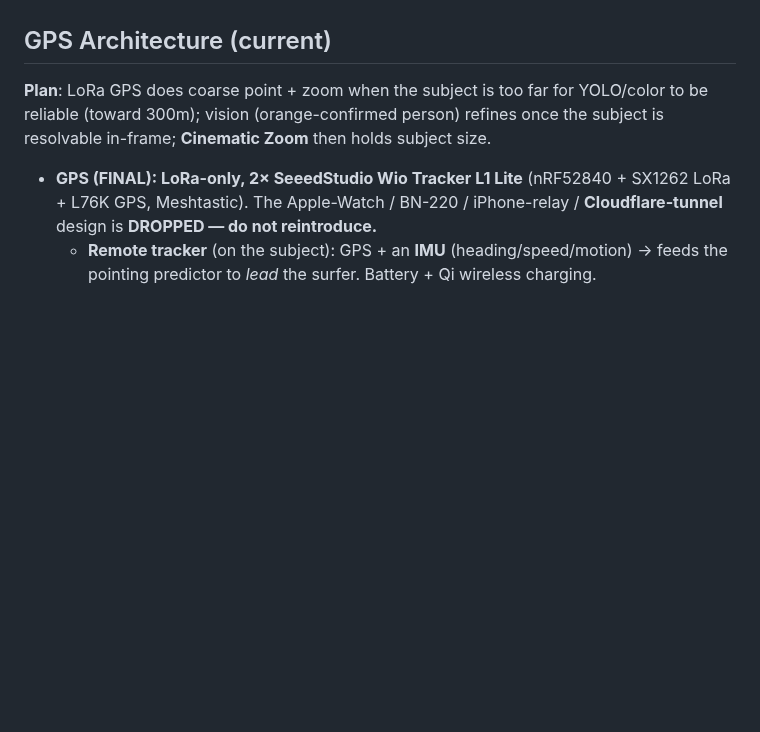
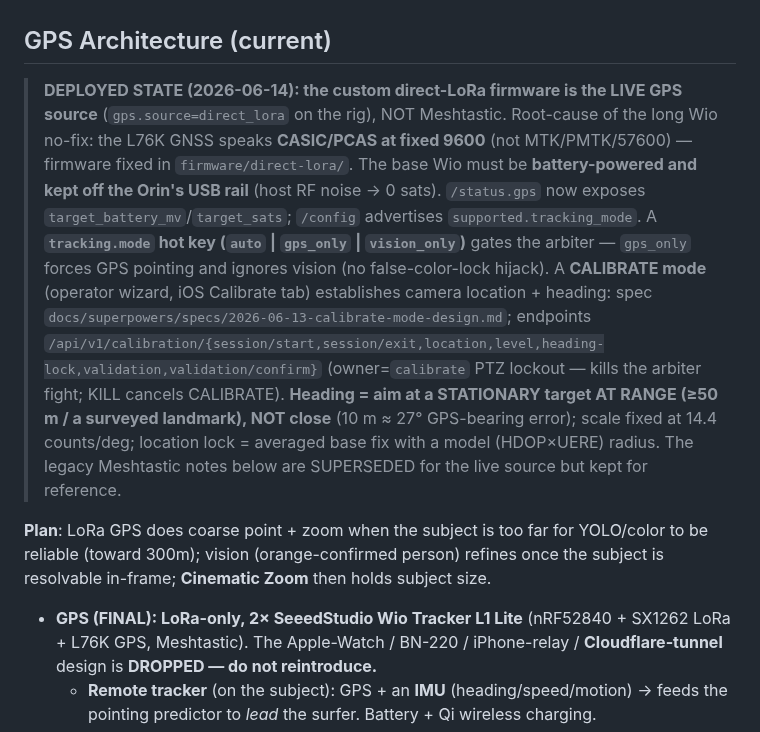
Before and after one commit to stonezone/jetsonTracker, a Markdown page: CLAUDE.md, the part around the change. GitHub-like rendering; blank space fills up the shorter version.

Commit message:
docs(claude-md): GPS section reflects the deployed direct-LoRa source + tracking.mode + CALIBRATE
The live rig now runs gps.source=direct_lora (not Meshtastic) with the
tracking.mode hot key (auto/gps_only/vision_only) and the CALIBRATE wizard
endpoints; the section was stale (Meshtastic-only). Adds a DEPLOYED-STATE
note pointing to the calibrate spec + the firmware fix, the battery/off-Orin
GPS-interference rule, and the aim-at-stationary-target-at-range heading
method. Legacy Meshtastic notes kept for reference.

Co-Authored-By: Claude Opus 4.8 (1M context) <noreply@anthropic.com>

```diff
--- a/CLAUDE.md
+++ b/CLAUDE.md
@@ -227,6 +227,8 @@ jetsonTracker/                 # master repo (product = WaveCam)
 
 ## GPS Architecture (current)
 
+> **DEPLOYED STATE (2026-06-14): the custom direct-LoRa firmware is the LIVE GPS source** (`gps.source=direct_lora` on the rig), NOT Meshtastic. Root-cause of the long Wio no-fix: the L76K GNSS speaks **CASIC/PCAS at fixed 9600** (not MTK/PMTK/57600) — firmware fixed in `firmware/direct-lora/`. The base Wio must be **battery-powered and kept off the Orin's USB rail** (host RF noise → 0 sats). `/status.gps` now exposes `target_battery_mv`/`target_sats`; `/config` advertises `supported.tracking_mode`. A **`tracking.mode` hot key (`auto` | `gps_only` | `vision_only`)** gates the arbiter — `gps_only` forces GPS pointing and ignores vision (no false-color-lock hijack). A **CALIBRATE mode** (operator wizard, iOS Calibrate tab) establishes camera location + heading: spec `docs/superpowers/specs/2026-06-13-calibrate-mode-design.md`; endpoints `/api/v1/calibration/{session/start,session/exit,location,level,heading-lock,validation,validation/confirm}` (owner=`calibrate` PTZ lockout — kills the arbiter fight; KILL cancels CALIBRATE). **Heading = aim at a STATIONARY target AT RANGE (≥50 m / a surveyed landmark), NOT close** (10 m ≈ 27° GPS-bearing error); scale fixed at 14.4 counts/deg; location lock = averaged base fix with a model (HDOP×UERE) radius. The legacy Meshtastic notes below are SUPERSEDED for the live source but kept for reference.
+
 **Plan**: LoRa GPS does coarse point + zoom when the subject is too far for YOLO/color to be reliable (toward 300m); vision (orange-confirmed person) refines once the subject is resolvable in-frame; **Cinematic Zoom** then holds subject size.
 
 - **GPS (FINAL): LoRa-only, 2× SeeedStudio Wio Tracker L1 Lite** (nRF52840 + SX1262 LoRa + L76K GPS, Meshtastic). The Apple-Watch / BN-220 / iPhone-relay / **Cloudflare-tunnel** design is **DROPPED — do not reintroduce.**
```
